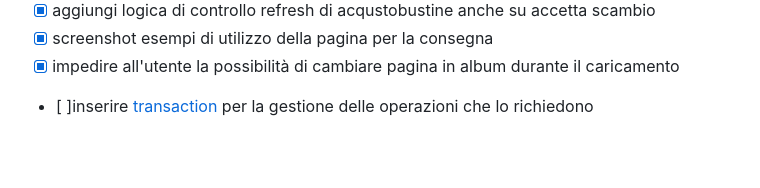
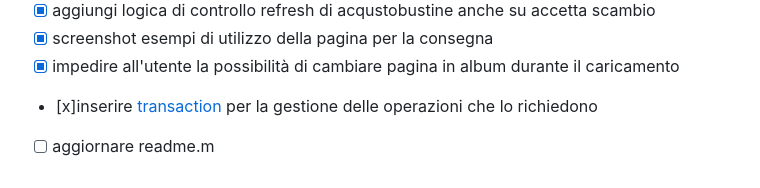
Before and after one commit to cgabri99/Progetto_PWM, a Markdown page: todo.md, the part around the change. Drawn GitHub-style; blank space fills up the shorter version.

Commit message:
aggiornato todo

```diff
--- a/todo.md
+++ b/todo.md
@@ -45,4 +45,5 @@
 - [x] aggiungi logica di controllo refresh di acqustobustine anche su accetta scambio
 - [x] screenshot esempi di utilizzo della pagina per la consegna
 - [x] impedire all'utente la possibilità di cambiare pagina in album durante il caricamento
-- [ ]inserire [transaction](https://www.mongodb.com/docs/manual/core/transactions/) per la gestione delle operazioni che lo richiedono
+- [x]inserire [transaction](https://www.mongodb.com/docs/manual/core/transactions/) per la gestione delle operazioni che lo richiedono
+- [ ] aggiornare readme.m
```
